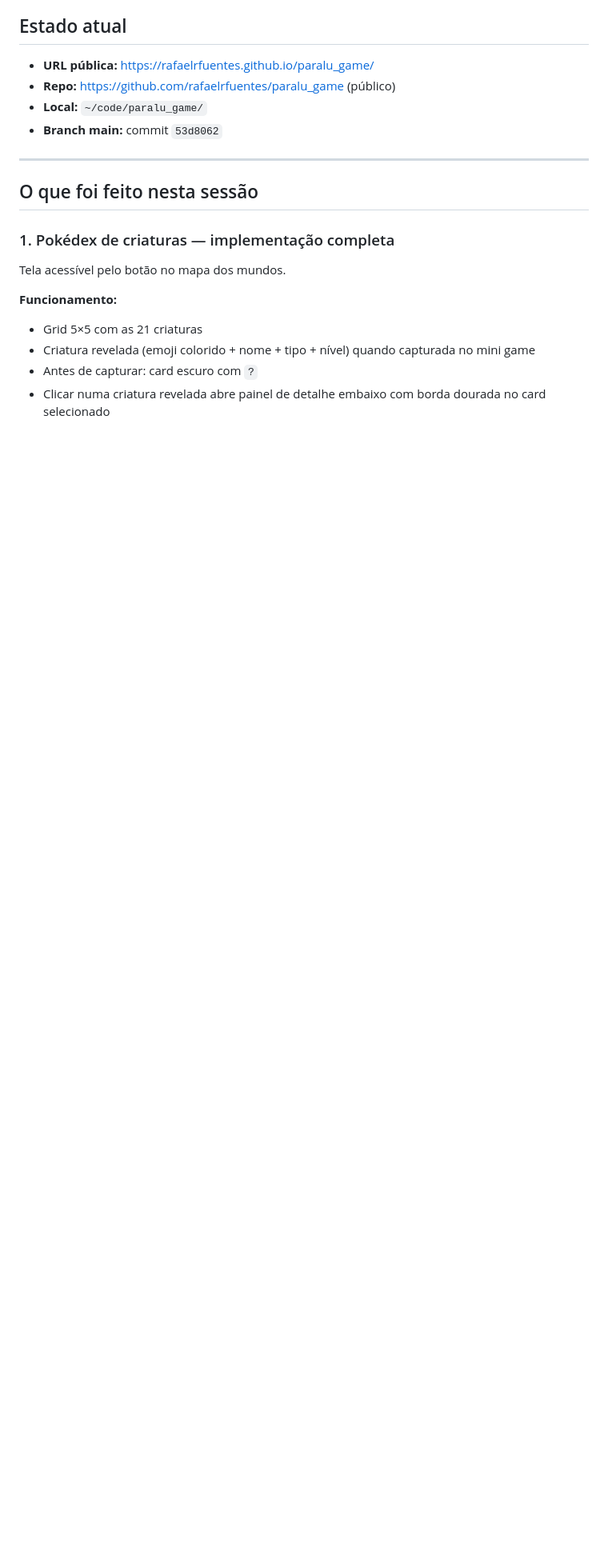
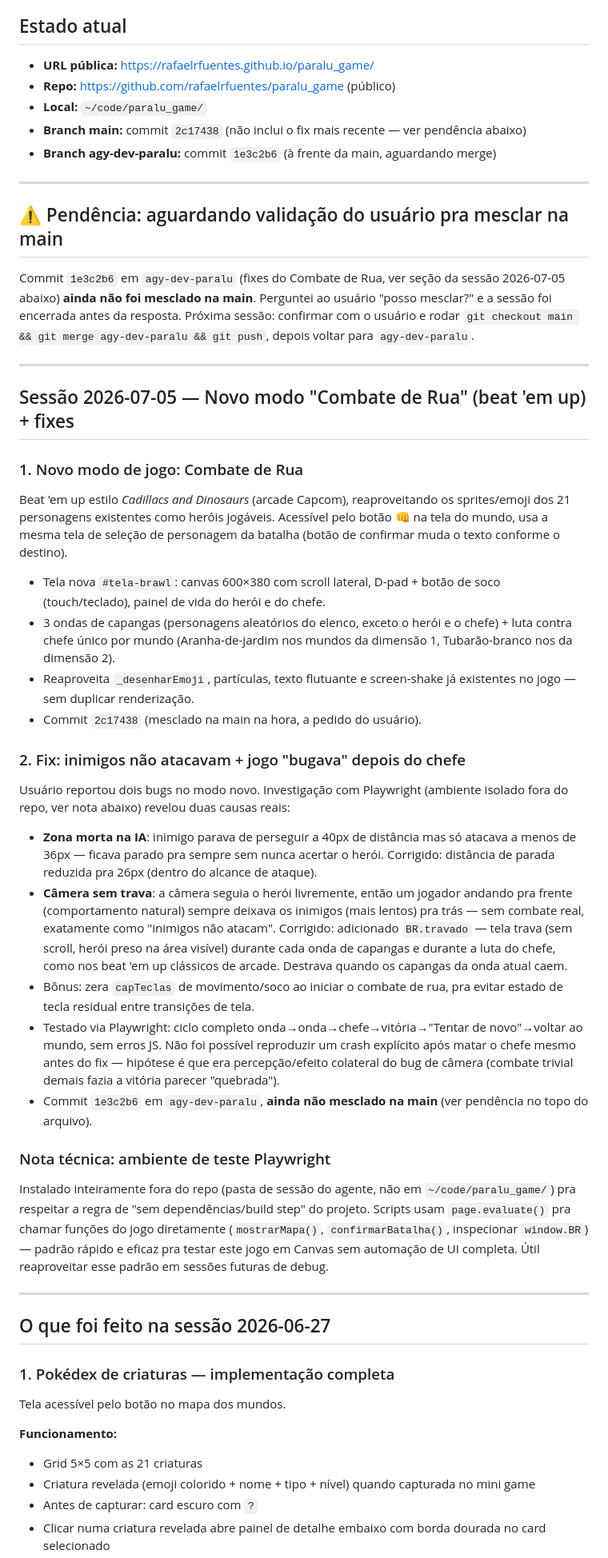
Before and after one commit to rafaelrfuentes/paralu_game, a Markdown page: HANDOFF.md, the part around one of its changes. Shown at 80% size. Drawn GitHub-style; blank space fills up the shorter version.

Commit message:
docs: atualiza handoff com fixes do Combate de Rua (sessao 2026-07-05)
Co-authored-by: Copilot <223556219+Copilot@users.noreply.github.com>

```diff
--- a/HANDOFF.md
+++ b/HANDOFF.md
@@ -7,11 +7,76 @@
 - **URL pública:** https://rafaelrfuentes.github.io/paralu_game/
 - **Repo:** https://github.com/rafaelrfuentes/paralu_game (público)
 - **Local:** `~/code/paralu_game/`
-- **Branch main:** commit `53d8062`
+- **Branch main:** commit `2c17438` (não inclui o fix mais recente — ver pendência abaixo)
+- **Branch agy-dev-paralu:** commit `1e3c2b6` (à frente da main, aguardando merge)
 
 ---
 
-## O que foi feito nesta sessão
+## ⚠️ Pendência: aguardando validação do usuário pra mesclar na main
+
+Commit `1e3c2b6` em `agy-dev-paralu` (fixes do Combate de Rua, ver seção da sessão
+2026-07-05 abaixo) **ainda não foi mesclado na main**. Perguntei ao usuário "posso
+mesclar?" e a sessão foi encerrada antes da resposta. Próxima sessão: confirmar
+com o usuário e rodar `git checkout main && git merge agy-dev-paralu && git push`,
+depois voltar para `agy-dev-paralu`.
+
+---
+
+## Sessão 2026-07-05 — Novo modo "Combate de Rua" (beat 'em up) + fixes
+
+### 1. Novo modo de jogo: Combate de Rua
+
+Beat 'em up estilo *Cadillacs and Dinosaurs* (arcade Capcom), reaproveitando os
+sprites/emoji dos 21 personagens existentes como heróis jogáveis. Acessível pelo
+botão 👊 na tela do mundo, usa a mesma tela de seleção de personagem da batalha
+(botão de confirmar muda o texto conforme o destino).
+
+- Tela nova `#tela-brawl`: canvas 600×380 com scroll lateral, D-pad + botão de
+  soco (touch/teclado), painel de vida do herói e do chefe.
+- 3 ondas de capangas (personagens aleatórios do elenco, exceto o herói e o
+  chefe) + luta contra chefe único por mundo (Aranha-de-jardim nos mundos da
+  dimensão 1, Tubarão-branco nos da dimensão 2).
+- Reaproveita `_desenharEmoji`, partículas, texto flutuante e screen-shake já
+  existentes no jogo — sem duplicar renderização.
+- Commit `2c17438` (mesclado na main na hora, a pedido do usuário).
+
+### 2. Fix: inimigos não atacavam + jogo "bugava" depois do chefe
+
+Usuário reportou dois bugs no modo novo. Investigação com Playwright (ambiente
+isolado fora do repo, ver nota abaixo) revelou duas causas reais:
+
+- **Zona morta na IA**: inimigo parava de perseguir a 40px de distância mas só
+  atacava a menos de 36px — ficava parado pra sempre sem nunca acertar o herói.
+  Corrigido: distância de parada reduzida pra 26px (dentro do alcance de ataque).
+- **Câmera sem trava**: a câmera seguia o herói livremente, então um jogador
+  andando pra frente (comportamento natural) sempre deixava os inimigos (mais
+  lentos) pra trás — sem combate real, exatamente como "inimigos não atacam".
+  Corrigido: adicionado `BR.travado` — tela trava (sem scroll, herói preso na
+  área visível) durante cada onda de capangas e durante a luta do chefe, como
+  nos beat 'em up clássicos de arcade. Destrava quando os capangas da onda
+  atual caem.
+- Bônus: zera `capTeclas` de movimento/soco ao iniciar o combate de rua, pra
+  evitar estado de tecla residual entre transições de tela.
+- Testado via Playwright: ciclo completo onda→onda→chefe→vitória→"Tentar de
+  novo"→voltar ao mundo, sem erros JS. Não foi possível reproduzir um crash
+  explícito após matar o chefe mesmo antes do fix — hipótese é que era
+  percepção/efeito colateral do bug de câmera (combate trivial demais fazia
+  a vitória parecer "quebrada").
+- Commit `1e3c2b6` em `agy-dev-paralu`, **ainda não mesclado na main** (ver
+  pendência no topo do arquivo).
+
+### Nota técnica: ambiente de teste Playwright
+
+Instalado inteiramente fora do repo (pasta de sessão do agente, não em
+`~/code/paralu_game/`) pra respeitar a regra de "sem dependências/build step"
+do projeto. Scripts usam `page.evaluate()` pra chamar funções do jogo
+diretamente (`mostrarMapa()`, `confirmarBatalha()`, inspecionar `window.BR`) —
+padrão rápido e eficaz pra testar este jogo em Canvas sem automação de UI
+completa. Útil reaproveitar esse padrão em sessões futuras de debug.
+
+---
+
+## O que foi feito na sessão 2026-06-27
 
 ### 1. Pokédex de criaturas — implementação completa
 
```
Also changed, not shown: other parts of HANDOFF.md (+1 -1 lines).
